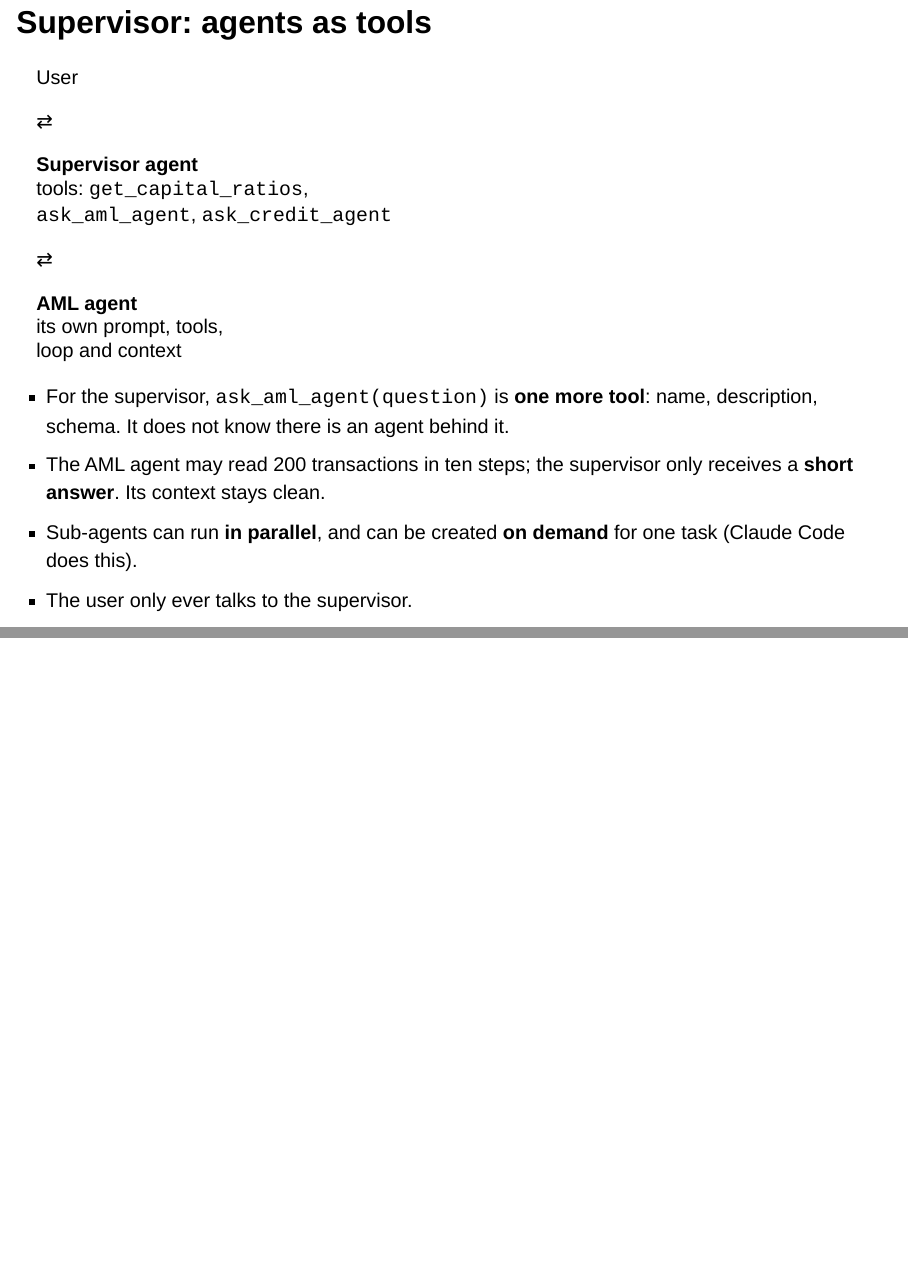
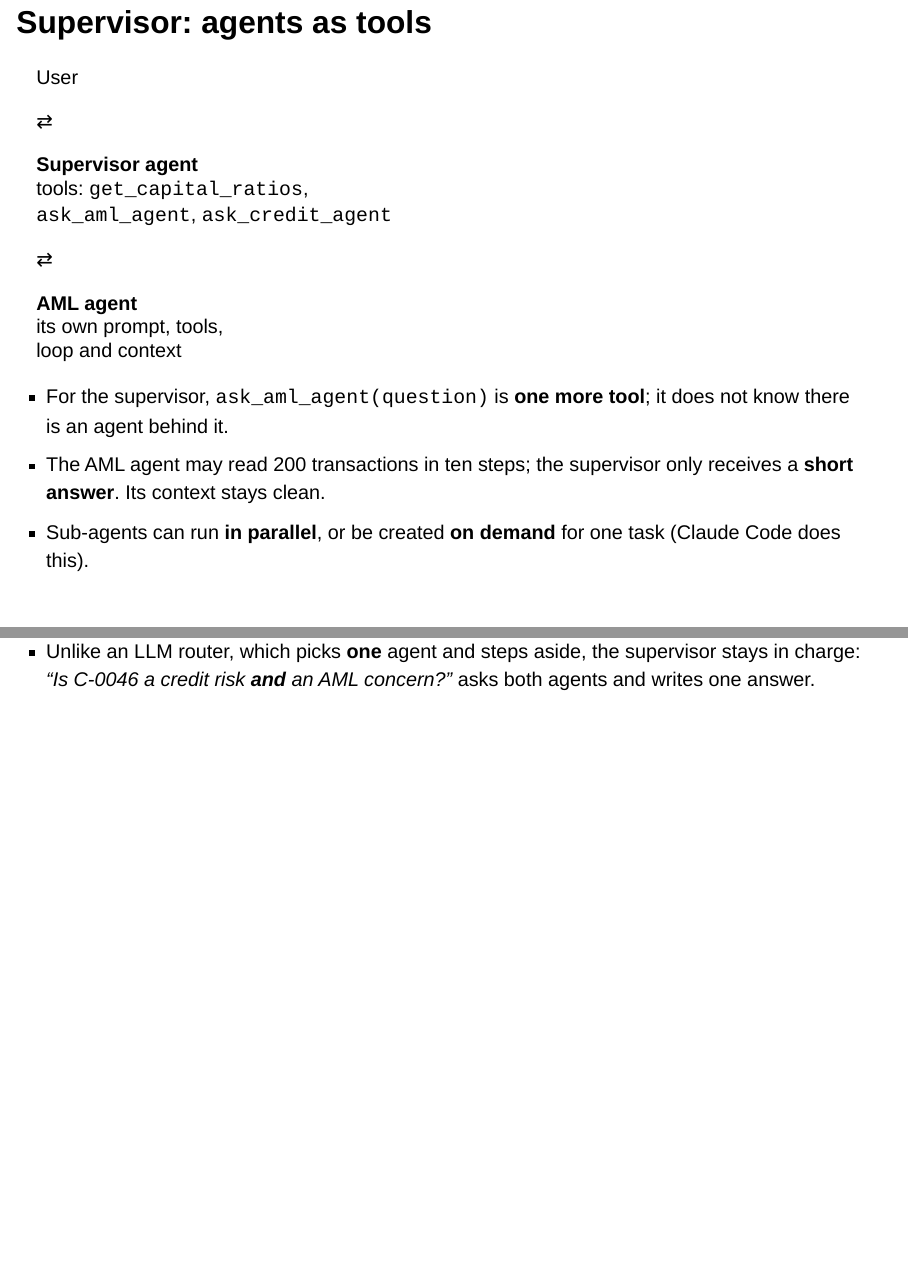
Before and after one commit to albertotb/curso-agentes-ia, a Quarto document (slides/sesion5/sesion5.qmd): pages 53 and 54 of 56, joined at a grey line. Rendered offline with R 4.5, knitr and Pandoc in place of Quarto, with nearby package versions; drawn as Slidy slides in place of the format the file asks for.

Commit message:
Slides: how a supervisor differs from an LLM router

```diff
--- a/slides/sesion5/sesion5.qmd
+++ b/slides/sesion5/sesion5.qmd
@@ -1046,10 +1046,10 @@ User
 :::
 :::
 
-- For the supervisor, `ask_aml_agent(question)` is **one more tool**: name, description, schema. It does not know there is an agent behind it.
+- For the supervisor, `ask_aml_agent(question)` is **one more tool**; it does not know there is an agent behind it.
 - The AML agent may read 200 transactions in ten steps; the supervisor only receives a **short answer**. Its context stays clean.
-- Sub-agents can run **in parallel**, and can be created **on demand** for one task (Claude Code does this).
-- The user only ever talks to the supervisor.
+- Sub-agents can run **in parallel**, or be created **on demand** for one task (Claude Code does this).
+- Unlike an LLM router, which picks **one** agent and steps aside, the supervisor stays in charge: *"Is C-0046 a credit risk **and** an AML concern?"* asks both agents and writes one answer.
 
 ---
 
```
